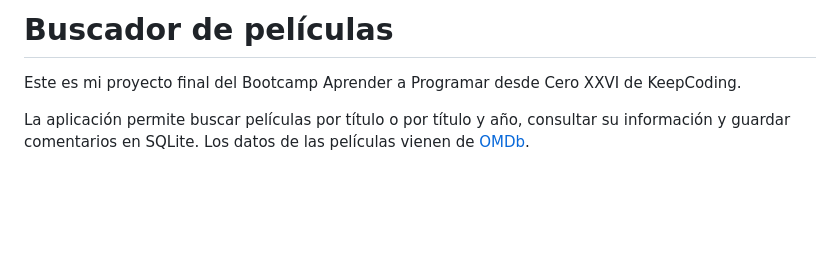
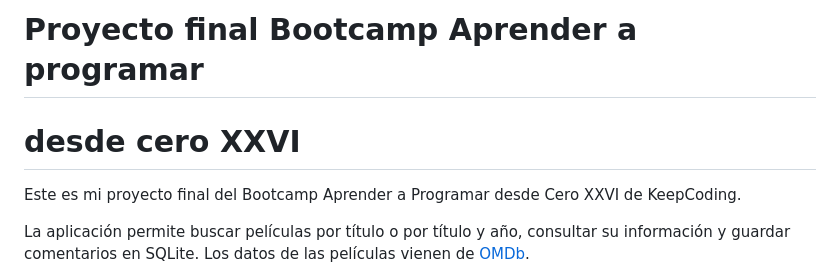
Before and after one commit to hectorphone/app-b-squeda-pel-culas, a Markdown page: README.md, the part around the change. Rendered like a GitHub page; blank space fills up the shorter version.

Commit message:
Update project title and description in README

```diff
--- a/README.md
+++ b/README.md
@@ -1,4 +1,5 @@
-# Buscador de películas
+# Proyecto final Bootcamp Aprender a programar
+# desde cero XXVI
 
 Este es mi proyecto final del Bootcamp Aprender a Programar desde Cero XXVI de KeepCoding.
 
```
